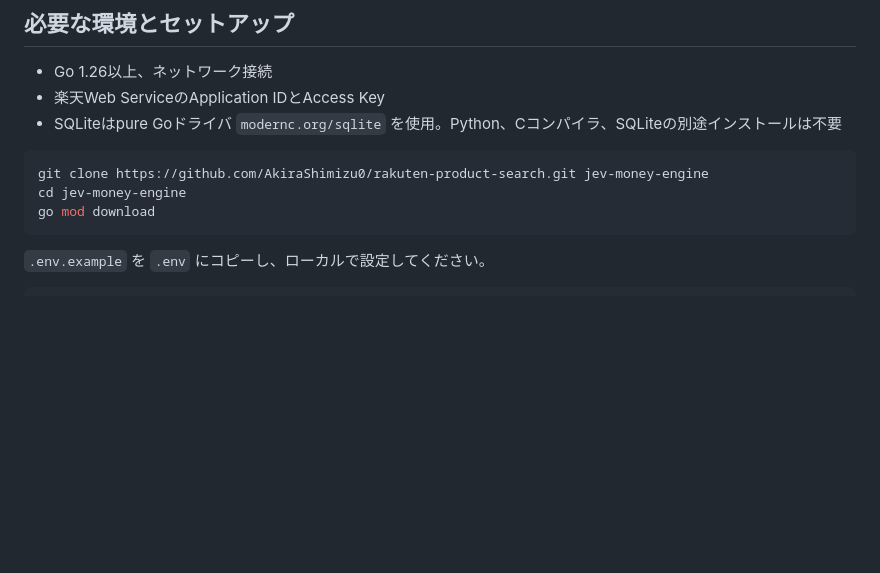
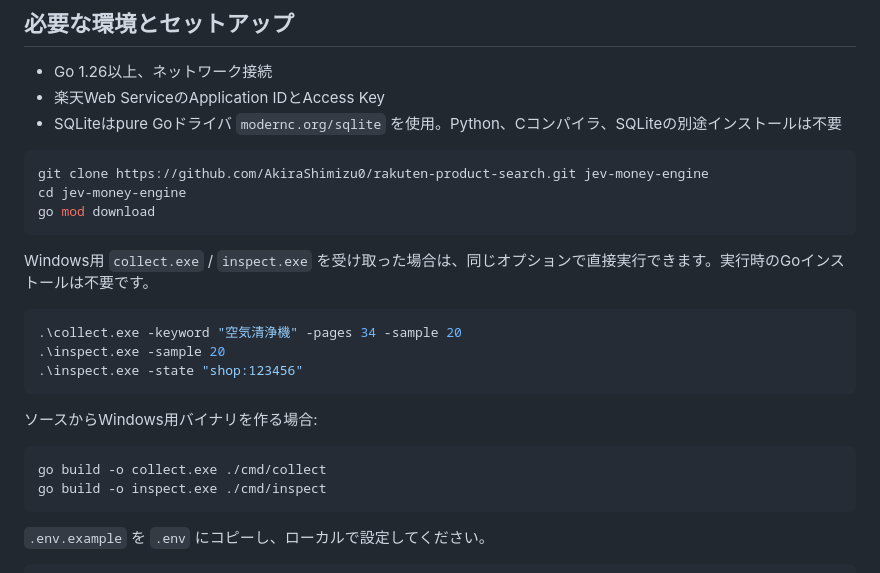
Before and after one commit to AkiraShimizu0/rakuten-product-search, a Markdown page: README.md, the part around the change. GitHub-like rendering; blank space fills up the shorter version.

Commit message:
Document standalone Windows CLI usage

````diff
--- a/README.md
+++ b/README.md
@@ -12,6 +12,21 @@
 git clone https://github.com/AkiraShimizu0/rakuten-product-search.git jev-money-engine
 cd jev-money-engine
 go mod download
+```
+
+Windows用 `collect.exe` / `inspect.exe` を受け取った場合は、同じオプションで直接実行できます。実行時のGoインストールは不要です。
+
+```powershell
+.\collect.exe -keyword "空気清浄機" -pages 34 -sample 20
+.\inspect.exe -sample 20
+.\inspect.exe -state "shop:123456"
+```
+
+ソースからWindows用バイナリを作る場合:
+
+```powershell
+go build -o collect.exe ./cmd/collect
+go build -o inspect.exe ./cmd/inspect
 ```
 
 `.env.example` を `.env` にコピーし、ローカルで設定してください。
````
